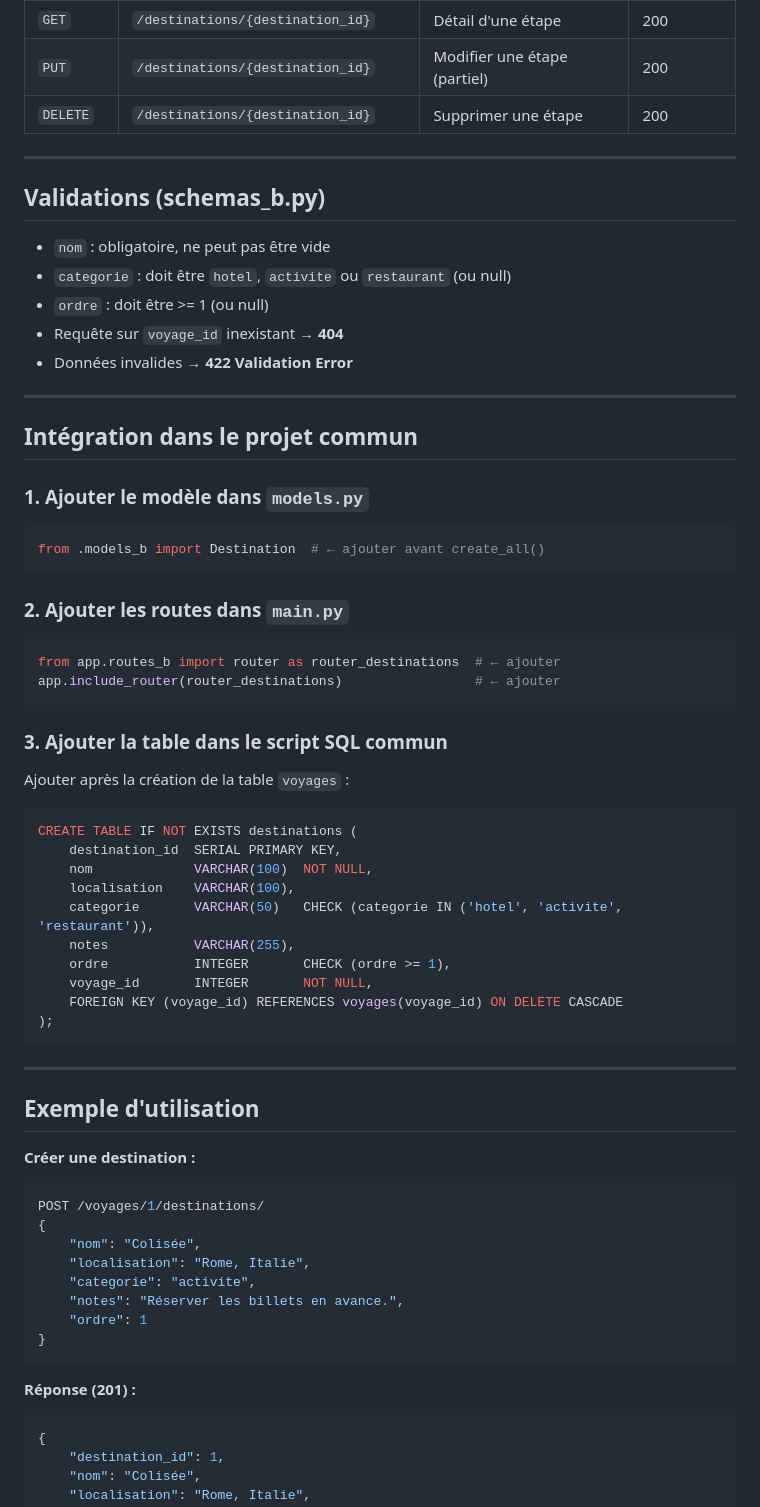
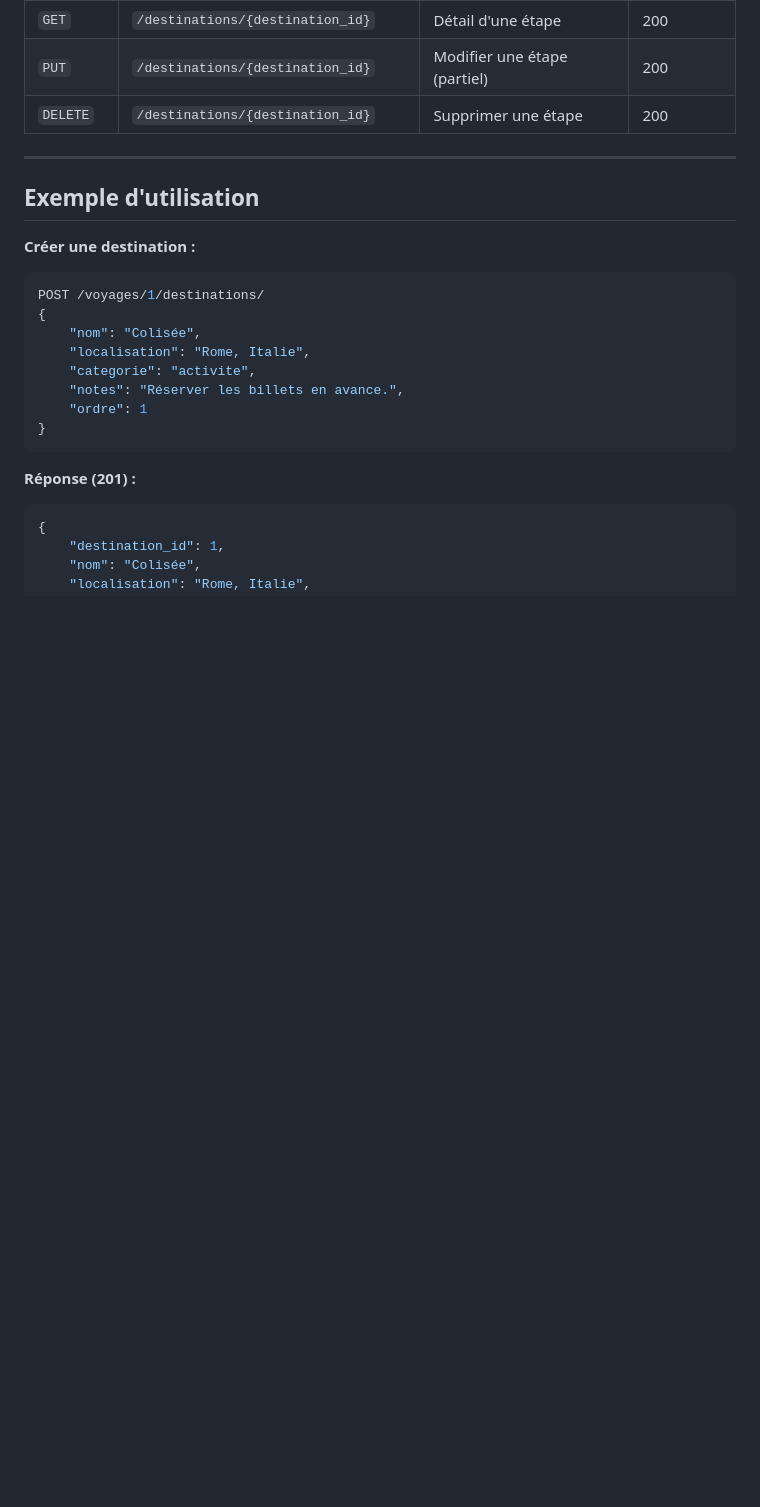
Before and after one commit to zeynabsalehipro-del/TMZproSAE, a Markdown page: GroupTripPlanner/README.md, the part around one of its changes. Drawn GitHub-style; blank space fills up the shorter version.

````diff
--- a/GroupTripPlanner/README.md
+++ b/GroupTripPlanner/README.md
@@ -120,53 +93,10 @@ Si un voyage est supprimé, toutes ses destinations sont supprimées automatique
 
 ---
 
-## Validations (schemas_b.py)
-
-- `nom` : obligatoire, ne peut pas être vide
-- `categorie` : doit être `hotel`, `activite` ou `restaurant` (ou null)
-- `ordre` : doit être >= 1 (ou null)
-- Requête sur `voyage_id` inexistant → **404**
-- Données invalides → **422 Validation Error**
-
----
-
-## Intégration dans le projet commun
-
-### 1. Ajouter le modèle dans `models.py`
-
-```python
-from .models_b import Destination  # ← ajouter avant create_all()
-```
-
-### 2. Ajouter les routes dans `main.py`
-
-```python
-from app.routes_b import router as router_destinations  # ← ajouter
-app.include_router(router_destinations)                 # ← ajouter
-```
-
-### 3. Ajouter la table dans le script SQL commun
-
-Ajouter après la création de la table `voyages` :
-
-```sql
-CREATE TABLE IF NOT EXISTS destinations (
-    destination_id  SERIAL PRIMARY KEY,
-    nom             VARCHAR(100)  NOT NULL,
-    localisation    VARCHAR(100),
-    categorie       VARCHAR(50)   CHECK (categorie IN ('hotel', 'activite', 'restaurant')),
-    notes           VARCHAR(255),
-    ordre           INTEGER       CHECK (ordre >= 1),
-    voyage_id       INTEGER       NOT NULL,
-    FOREIGN KEY (voyage_id) REFERENCES voyages(voyage_id) ON DELETE CASCADE
-);
-```
-
----
-
 ## Exemple d'utilisation
 
 **Créer une destination :**
+
 ```json
 POST /voyages/1/destinations/
 {
````
Also changed, not shown: other parts of GroupTripPlanner/README.md (+21 -57 lines).
